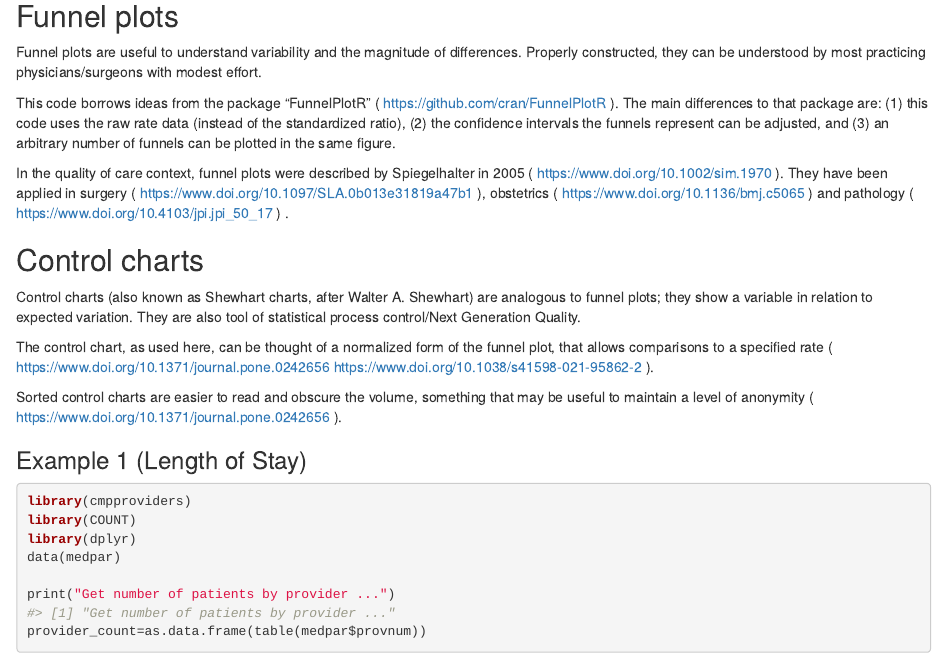
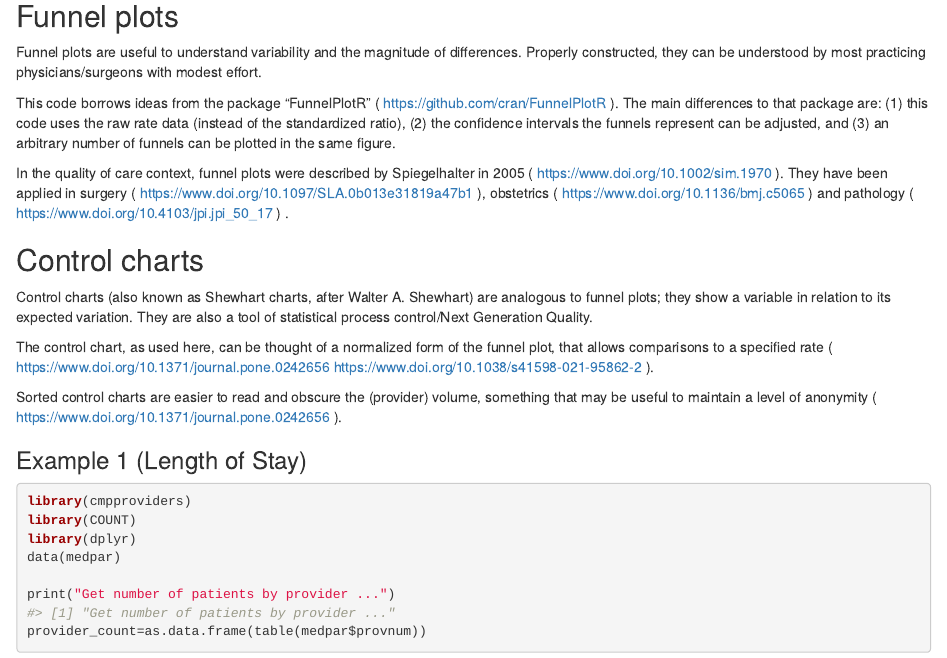
Before and after one commit to mbonert/cmpproviders, an R Markdown document (README.Rmd): the page in a window 1100 px wide, from 300 px down. Rendered offline with R 4.5, knitr and Pandoc, with nearby package versions; some code elsewhere in the file could not run offline.

Commit message:
fixing some typos in readme, regen documents

```diff
--- a/README.Rmd
+++ b/README.Rmd
@@ -25,18 +25,18 @@ remotes::install_github("https://github.com/mbonert/cmpproviders")
 The provider is a known predictor of outcome in healthcare ( https://www.doi.org/10.1056/NEJM198903163201106 https://www.doi.org/10.1038/s41598-022-26962-w ). In the quality improvement context: it is useful to understand the magnitude of differences and, more generally, the variability.
 
 ## Funnel plots
-Funnel plots are useful to understand variability and the magnitude of differences.  Properly constructed, they can be understood by most practicing physicians/surgeons with modest effort.
+Funnel plots are useful to understand variability and the magnitude of differences. Properly constructed, they can be understood by most practicing physicians/surgeons with modest effort.
 
 This code borrows ideas from the package "FunnelPlotR" ( https://github.com/cran/FunnelPlotR ). The main differences to that package are: (1) this code uses the raw rate data (instead of the standardized ratio), (2) the confidence intervals the funnels represent can be adjusted, and (3) an arbitrary number of funnels can be plotted in the same figure.
 
 In the quality of care context, funnel plots were described by Spiegelhalter in 2005 ( https://www.doi.org/10.1002/sim.1970 ). They have been applied in surgery ( https://www.doi.org/10.1097/SLA.0b013e31819a47b1 ), obstetrics ( https://www.doi.org/10.1136/bmj.c5065 ) and pathology ( https://www.doi.org/10.4103/jpi.jpi_50_17 ) .
 
 ## Control charts
-Control charts (also known as Shewhart charts, after Walter A. Shewhart) are analogous to funnel plots; they show a variable in relation to expected variation. They are also tool of statistical process control/Next Generation Quality.
+Control charts (also known as Shewhart charts, after Walter A. Shewhart) are analogous to funnel plots; they show a variable in relation to its expected variation. They are also a tool of statistical process control/Next Generation Quality.
 
 The control chart, as used here, can be thought of a normalized form of the funnel plot, that allows comparisons to a specified rate ( https://www.doi.org/10.1371/journal.pone.0242656 https://www.doi.org/10.1038/s41598-021-95862-2 ).
 
-Sorted control charts are easier to read and obscure the volume, something that may be useful to maintain a level of anonymity ( https://www.doi.org/10.1371/journal.pone.0242656 ).
+Sorted control charts are easier to read and obscure the (provider) volume, something that may be useful to maintain a level of anonymity ( https://www.doi.org/10.1371/journal.pone.0242656 ).
 
 
 ### Example 1 (Length of Stay)
```
Also changed, not shown: vignettes/compare_providers.Rmd (+2 -2 lines), cmpproviders.pdf.
